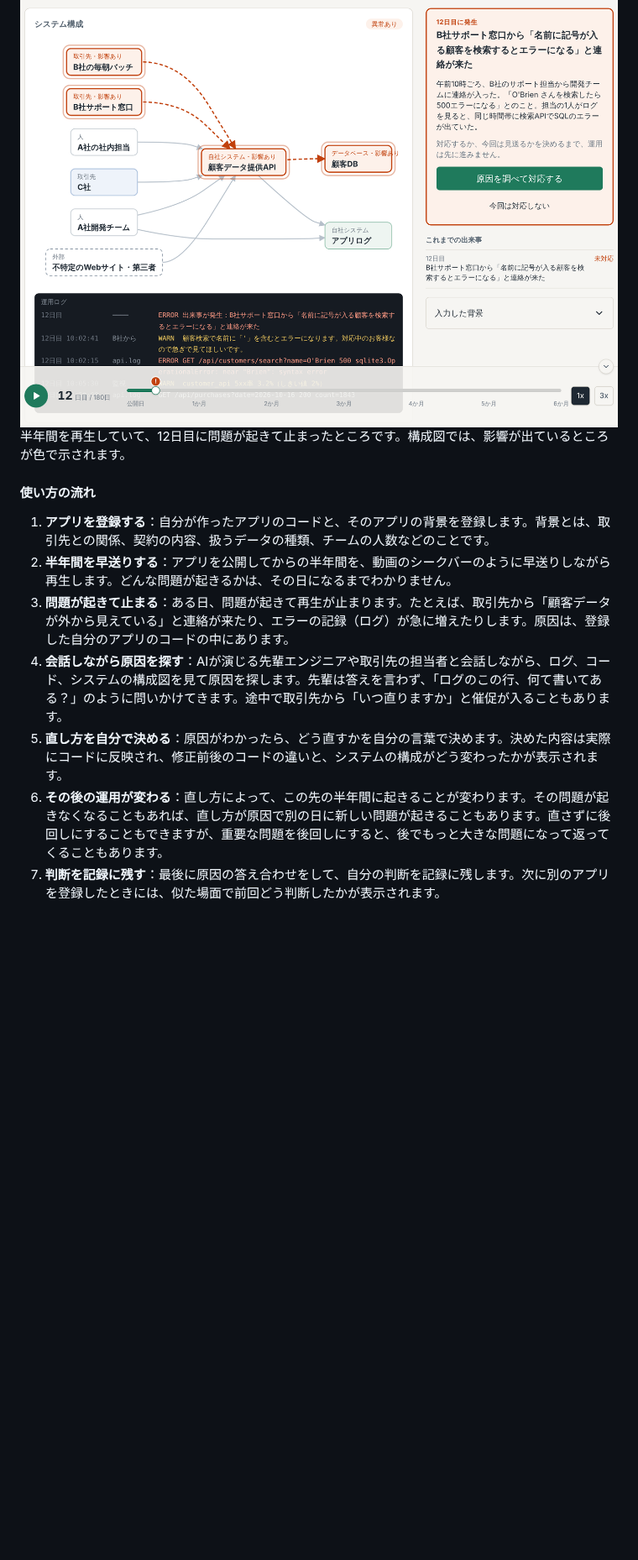
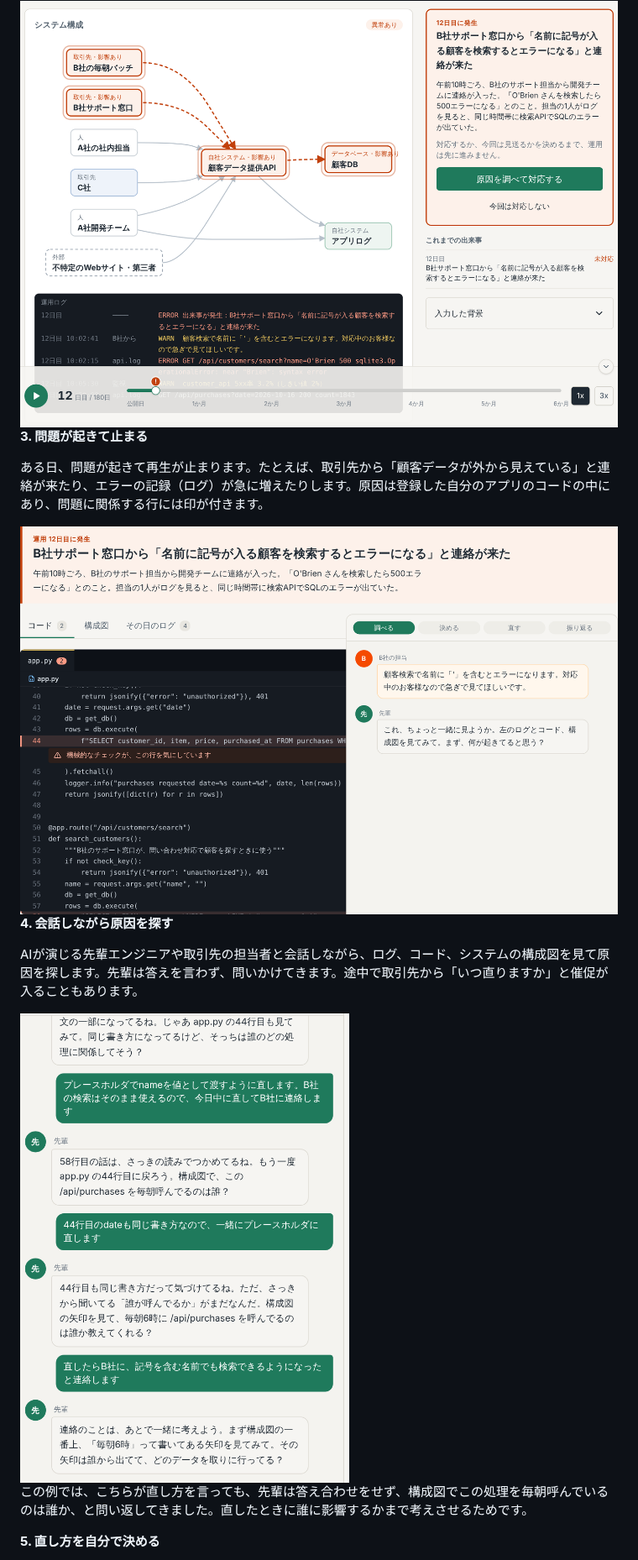
Before and after one commit to 0yaizu/judgineer, a Markdown page: README.md, the part around one of its changes. Shown at 84% size. Rendered like a GitHub page; pictures changed too: docs/images/incident.png (added); blank space fills up the shorter version.

```diff
--- a/README.md
+++ b/README.md
@@ -115,12 +128,18 @@ AIはこうした修正案を出すことはできますが、A社にとってB
 <img src="docs/images/operation.png" alt="運用の画面。システム構成図、12日目に起きた出来事、下にシークバーがある" width="800">
 
-半年間を再生していて、12日目に問題が起きて止まったところです。構成図では、影響が出ているところが色で示されます。
+**3. 問題が起きて止まる**
 
-#### 使い方の流れ
-1. **アプリを登録する**：自分が作ったアプリのコードと、そのアプリの背景を登録します。背景とは、取引先との関係、契約の内容、扱うデータの種類、チームの人数などのことです。
-2. **半年間を早送りする**：アプリを公開してからの半年間を、動画のシークバーのように早送りしながら再生します。どんな問題が起きるかは、その日になるまでわかりません。
-3. **問題が起きて止まる**：ある日、問題が起きて再生が止まります。たとえば、取引先から「顧客データが外から見えている」と連絡が来たり、エラーの記録（ログ）が急に増えたりします。原因は、登録した自分のアプリのコードの中にあります。
-4. **会話しながら原因を探す**：AIが演じる先輩エンジニアや取引先の担当者と会話しながら、ログ、コード、システムの構成図を見て原因を探します。先輩は答えを言わず、「ログのこの行、何て書いてある？」のように問いかけてきます。途中で取引先から「いつ直りますか」と催促が入ることもあります。
-5. **直し方を自分で決める**：原因がわかったら、どう直すかを自分の言葉で決めます。決めた内容は実際にコードに反映され、修正前後のコードの違いと、システムの構成がどう変わったかが表示されます。
-6. **その後の運用が変わる**：直し方によって、この先の半年間に起きることが変わります。その問題が起きなくなることもあれば、直し方が原因で別の日に新しい問題が起きることもあります。直さずに後回しにすることもできますが、重要な問題を後回しにすると、後でもっと大きな問題になって返ってくることもあります。
-7. **判断を記録に残す**：最後に原因の答え合わせをして、自分の判断を記録に残します。次に別のアプリを登録したときには、似た場面で前回どう判断したかが表示されます。
+ある日、問題が起きて再生が止まります。たとえば、取引先から「顧客データが外から見えている」と連絡が来たり、エラーの記録（ログ）が急に増えたりします。原因は登録した自分のアプリのコードの中にあり、問題に関係する行には印が付きます。
+
+<img src="docs/images/incident.png" alt="12日目に起きた出来事の画面。左にコード、右に取引先と先輩からのメッセージ" width="800">
+
+**4. 会話しながら原因を探す**
+
+AIが演じる先輩エンジニアや取引先の担当者と会話しながら、ログ、コード、システムの構成図を見て原因を探します。先輩は答えを言わず、問いかけてきます。途中で取引先から「いつ直りますか」と催促が入ることもあります。
+
+<img src="docs/images/senior.png" alt="先輩との実際の会話。構成図でこの処理を毎朝呼んでいるのは誰か、と問い返している" width="420">
+
+この例では、こちらが直し方を言っても、先輩は答え合わせをせず、構成図でこの処理を毎朝呼んでいるのは誰か、と問い返してきました。直したときに誰に影響するかまで考えさせるためです。
+
+**5. 直し方を自分で決める**
+
```
Also changed, not shown: other parts of README.md (+33 -19 lines), docs/images/code.png (deleted), docs/images/decide.png (added), docs/images/register.png (added).
